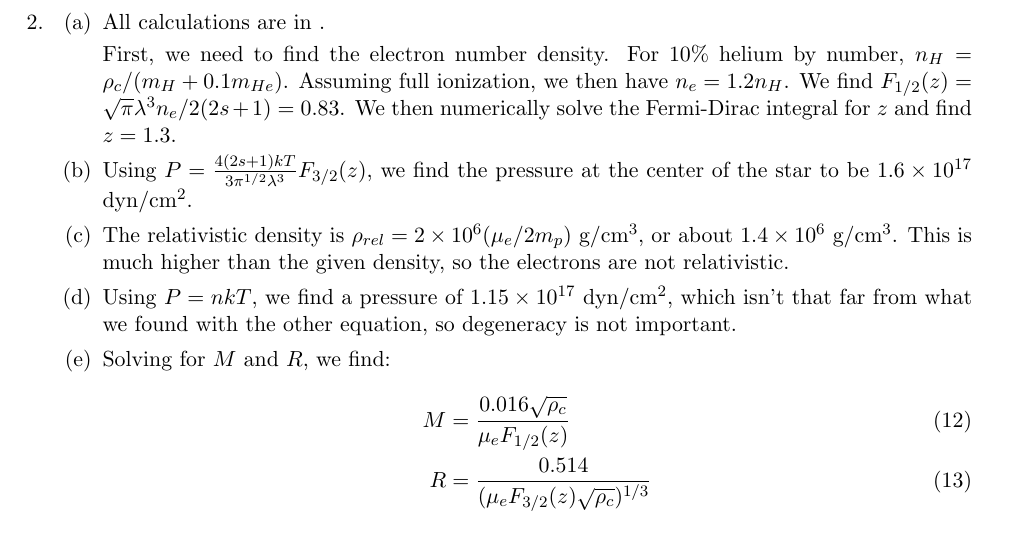
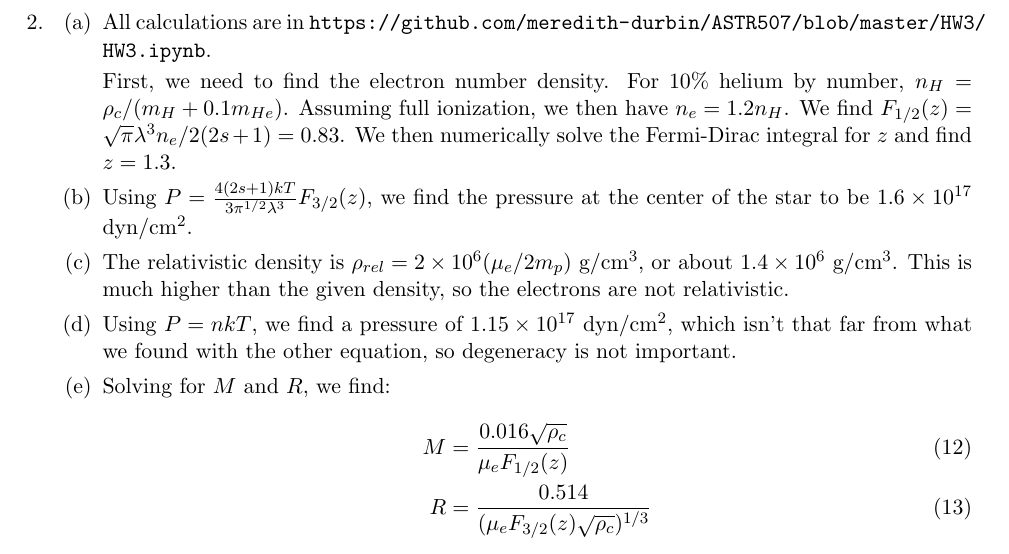
Before and after one commit to meredith-durbin/ASTR507, a LaTeX problem sheet (HW3/HW3.tex): part of page 2 of 2, cut so that both start at the same text. Compiled offline with pdfLaTeX; a LaTeX package or settings file that is missing is left out.

Commit message:
IM DONE GOODBYE

```diff
--- a/HW3/HW3.tex
+++ b/HW3/HW3.tex
@@ -65,7 +65,7 @@ Astro 507: Thermodynamics\\
 
 \item
 	\begin{enumerate}
-    \item All calculations are in \url{}.
+    \item All calculations are in \url{https://github.com/meredith-durbin/ASTR507/blob/master/HW3/HW3.ipynb}.
 
     First, we need to find the electron number density. For 10\% helium by number, $n_H = \rho_c / (m_H + 0.1m_{He})$. Assuming full ionization, we then have $n_e = 1.2 n_H$. We find $F_{1/2}(z) = \sqrt{\pi}\lambda^3n_e/2(2s+1) = 0.83$. We then numerically solve the Fermi-Dirac integral for $z$ and find $z = 1.3$.
 
```
Also changed, not shown: HW3/hw3.pdf, chapter16.pdf (added).
